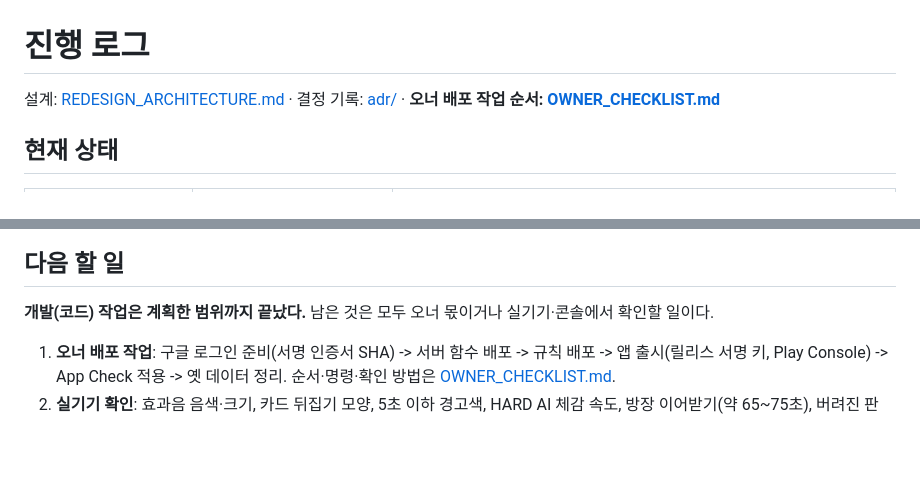
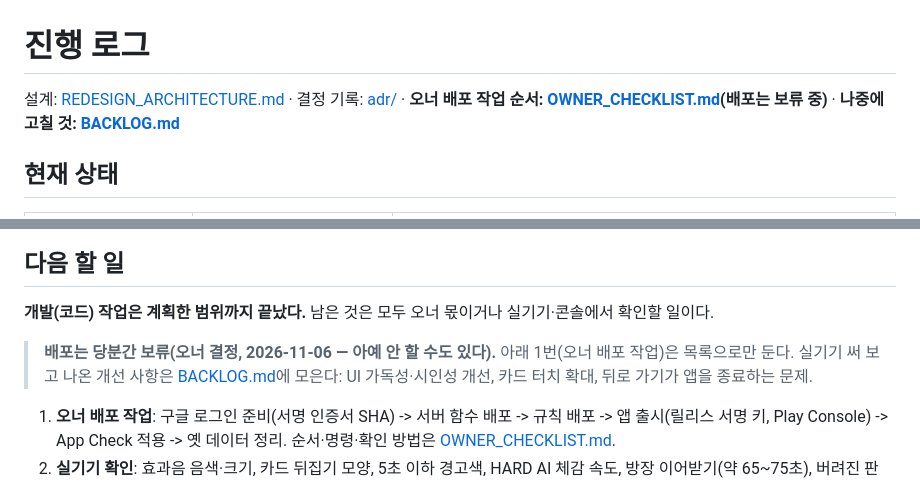
Before and after one commit to LHD980820/Coup, a Markdown page: docs/PROGRESS.md, 2 parts joined by grey strips. Drawn GitHub-style; blank space fills up the shorter version.

```diff
--- a/docs/PROGRESS.md
+++ b/docs/PROGRESS.md
@@ -1,6 +1,6 @@
 # 진행 로그
 
-설계: [REDESIGN_ARCHITECTURE.md](REDESIGN_ARCHITECTURE.md) · 결정 기록: [adr/](adr/) · **오너 배포 작업 순서: [OWNER_CHECKLIST.md](OWNER_CHECKLIST.md)**
+설계: [REDESIGN_ARCHITECTURE.md](REDESIGN_ARCHITECTURE.md) · 결정 기록: [adr/](adr/) · **오너 배포 작업 순서: [OWNER_CHECKLIST.md](OWNER_CHECKLIST.md)(배포는 보류 중)** · **나중에 고칠 것: [BACKLOG.md](BACKLOG.md)**
 
 ## 현재 상태
 
@@ -33,6 +33,9 @@
 
 ## 다음 할 일
 **개발(코드) 작업은 계획한 범위까지 끝났다.** 남은 것은 모두 오너 몫이거나 실기기·콘솔에서 확인할 일이다.
+
+> **배포는 당분간 보류(오너 결정, 2026-11-06 — 아예 안 할 수도 있다).** 아래 1번(오너 배포 작업)은 목록으로만 둔다. 실기기 써 보고 나온 개선 사항은 [BACKLOG.md](BACKLOG.md)에 모은다:
+> UI 가독성·시인성 개선, 카드 터치 확대, 뒤로 가기가 앱을 종료하는 문제.
 
 1. **오너 배포 작업**: 구글 로그인 준비(서명 인증서 SHA) -> 서버 함수 배포 -> 규칙 배포 -> 앱 출시(릴리스 서명 키, Play Console) -> App Check 적용 -> 옛 데이터 정리. 순서·명령·확인 방법은 [OWNER_CHECKLIST.md](OWNER_CHECKLIST.md).
 2. **실기기 확인**: 효과음 음색·크기, 카드 뒤집기 모양, 5초 이하 경고색, HARD AI 체감 속도, 방장 이어받기(약 65~75초), 버려진 판(10분), targetSdk 36의 뒤로 가기·큰 화면. 문제가 나오면 그 결과를 받아 고친다.
```
Also changed, not shown: docs/BACKLOG.md (added, +86 -0 lines).
